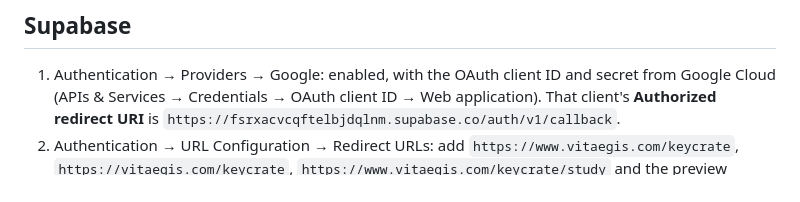
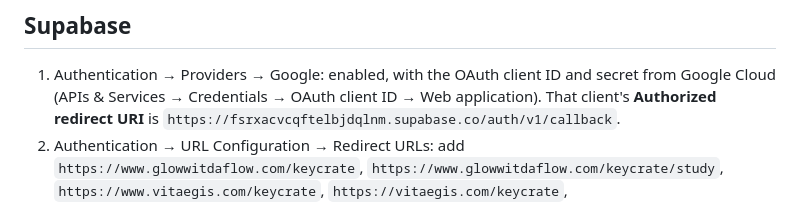
Before and after one commit to vitae/vitaegis, a Markdown page: docs/keycrate.md, the part around the change. GitHub-like rendering.

Commit message:
KeyCrate docs: glowwitdaflow.com redirect URLs
Co-Authored-By: Claude Fable 5.1 <noreply@anthropic.com>

```diff
--- a/docs/keycrate.md
+++ b/docs/keycrate.md
@@ -193,7 +193,7 @@ Fallback without the login: share the folder (Viewer) with the service account,
 1. Authentication → Providers → Google: enabled, with the OAuth client ID and secret from Google Cloud
    (APIs & Services → Credentials → OAuth client ID → Web application). That client's **Authorized redirect
    URI** is `https://fsrxacvcqftelbjdqlnm.supabase.co/auth/v1/callback`.
-2. Authentication → URL Configuration → Redirect URLs: add `https://www.vitaegis.com/keycrate`,
+2. Authentication → URL Configuration → Redirect URLs: add `https://www.glowwitdaflow.com/keycrate`, `https://www.glowwitdaflow.com/keycrate/study`, `https://www.vitaegis.com/keycrate`,
    `https://vitaegis.com/keycrate`, `https://www.vitaegis.com/keycrate/study` and the preview pattern
    `https://*-vitae.vercel.app/keycrate/**`.
 3. Run `supabase/migrations/20260924120000_keycrate.sql` in the SQL editor (and
```
